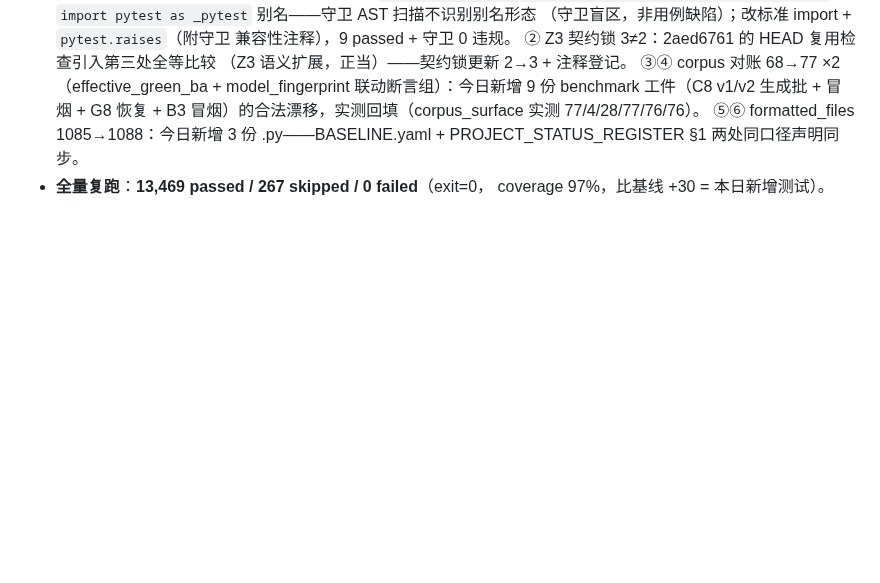
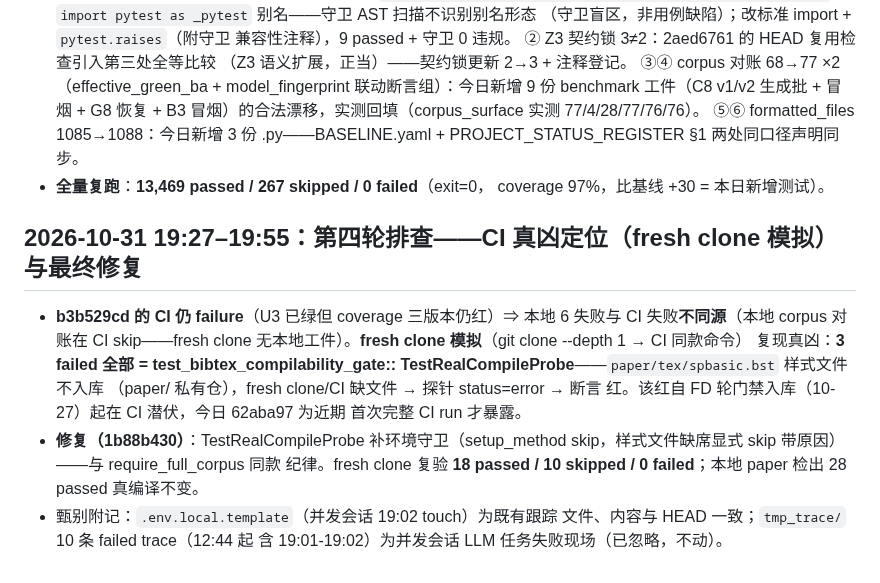
Before and after one commit to 1956178912/AITester, a Markdown page: docs/checkpoints/e8-2x2-batch-20261028.md, the part around the change. GitHub-like rendering; blank space fills up the shorter version.

Commit message:
docs(checkpoint): CI 真凶定位（fresh clone 模拟）——bibtex 真实编译探针缺 paper/tex/spbasic.bst 样式文件（不入库）致 CI 潜伏红；环境守卫修复 1b88b430 fresh clone 复验通过

```diff
--- a/docs/checkpoints/e8-2x2-batch-20261028.md
+++ b/docs/checkpoints/e8-2x2-batch-20261028.md
@@ -308,3 +308,21 @@
   PROJECT_STATUS_REGISTER §1 两处同口径声明同步。
 - **全量复跑**：**13,469 passed / 267 skipped / 0 failed**（exit=0，
   coverage 97%，比基线 +30 = 本日新增测试）。
+
+## 2026-10-31 19:27–19:55：第四轮排查——CI 真凶定位（fresh clone 模拟）与最终修复
+
+- **b3b529cd 的 CI 仍 failure**（U3 已绿但 coverage 三版本仍红）⇒ 本地
+  6 失败与 CI 失败**不同源**（本地 corpus 对账在 CI skip——fresh clone
+  无本地工件）。**fresh clone 模拟**（git clone --depth 1 → CI 同款命令）
+  复现真凶：**3 failed 全部 = test_bibtex_compilability_gate::
+  TestRealCompileProbe**——`paper/tex/spbasic.bst` 样式文件不入库
+  （paper/ 私有仓），fresh clone/CI 缺文件 → 探针 status=error → 断言
+  红。该红自 FD 轮门禁入库（10-27）起在 CI 潜伏，今日 62aba97 为近期
+  首次完整 CI run 才暴露。
+- **修复（1b88b430）**：TestRealCompileProbe 补环境守卫（setup_method
+  skip，样式文件缺席显式 skip 带原因）——与 require_full_corpus 同款
+  纪律。fresh clone 复验 **18 passed / 10 skipped / 0 failed**；本地
+  paper 检出 28 passed 真编译不变。
+- 甄别附记：`.env.local.template`（并发会话 19:02 touch）为既有跟踪
+  文件、内容与 HEAD 一致；`tmp_trace/` 10 条 failed trace（12:44 起
+  含 19:01-19:02）为并发会话 LLM 任务失败现场（已忽略，不动）。
```
